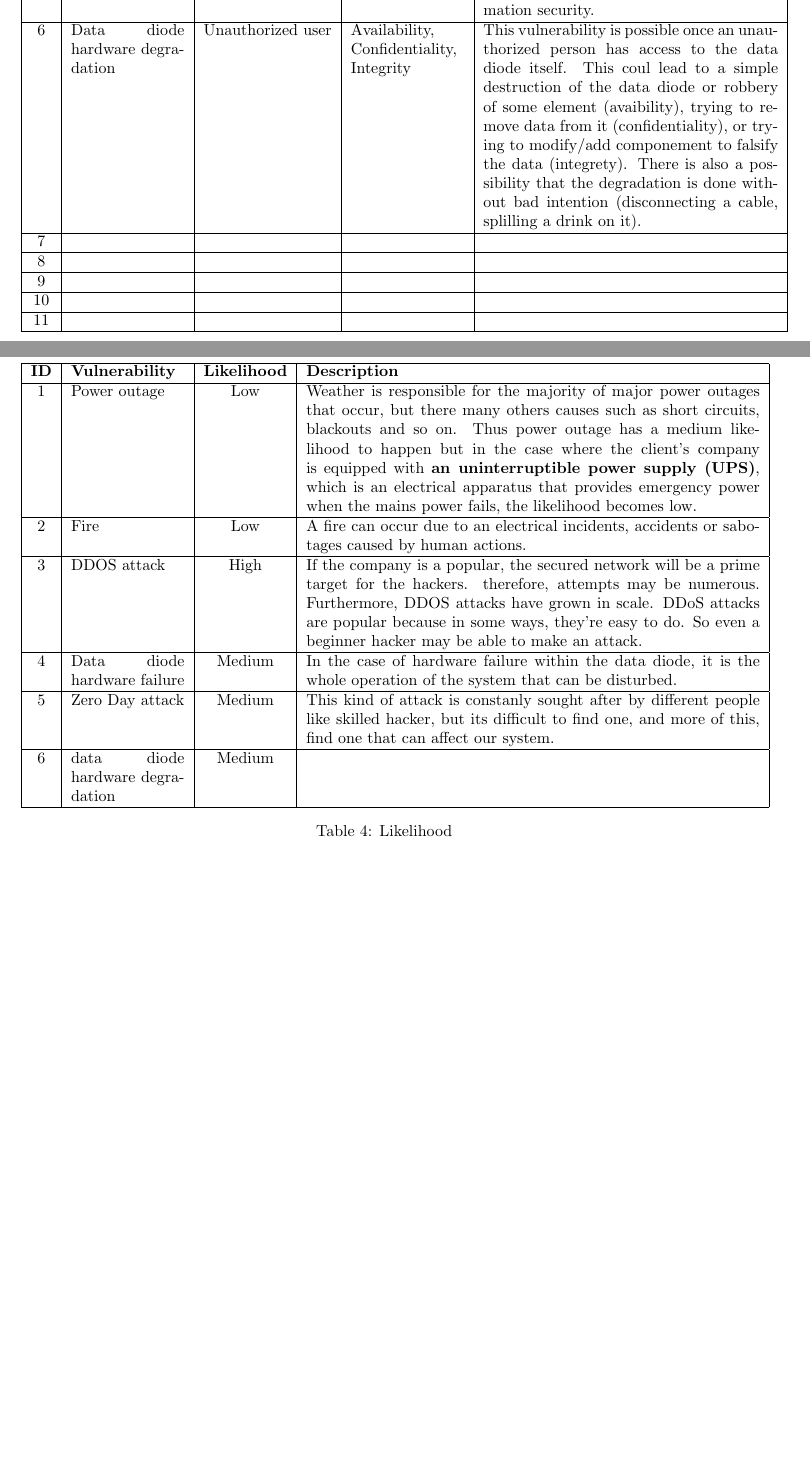
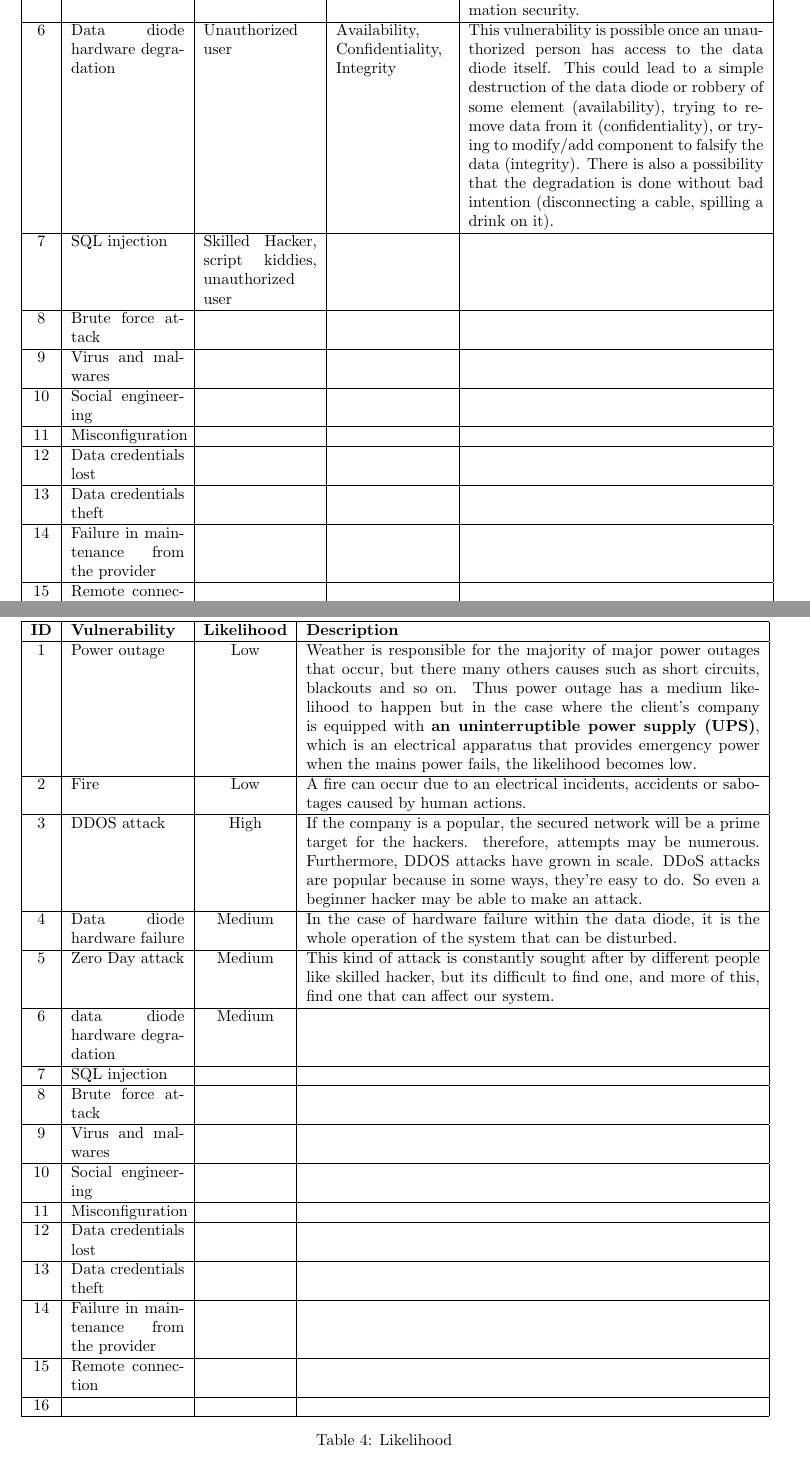
Before and after one commit to georgesrusu/managementSecuDataDiode, a LaTeX document (rapport.tex): two parts of pages 13 and 15 of 17 before the commit and two parts of pages 14 and 16 of 18 after it, joined at a grey line, cut so that both start at the same text, the shorter picture padded with empty space. Compiled offline with pdfLaTeX.

Commit message:
ADDED some vulnerabilities

```diff
--- a/rapport.tex
+++ b/rapport.tex
@@ -283,7 +283,7 @@ Thus, identifying employee using a value tag could be very useful when identifyi
 
 \begin{table}[!h]
 	\centering
-	\begin{tabular}{|c|p{2.5cm}|c|p{2.5cm}|p{6.5cm}|}
+	\begin{tabular}{|c|p{2.5cm}|p{2.5cm}|p{2.5cm}|p{6.5cm}|}
 		\hline
 		\textbf{ID}&  \textbf{Vulnerability} & \textbf{Source(s)} & \textbf{Affecting} & \textbf{Description} \\
 		\hline
@@ -298,17 +298,25 @@ Thus, identifying employee using a value tag could be very useful when identifyi
 		\hline
 		5 & Zero Day Attack & Skilled Hacker & Availability, Confidentiality, Integrity & Since there is possibility that a new attack is created, this attack coul be a vulnerability due to the fact that we still don't know how to protect ourselves. Since then, it could affect one or more part of the information security. \\
 		\hline
-		6 & Data diode hardware degradation & Unauthorized user & Availability, Confidentiality, Integrity & This vulnerability is possible once an unauthorized person has access to the data diode itself. This coul lead to a simple destruction of the data diode or robbery of some element (avaibility), trying to remove data from it (confidentiality), or trying to modify/add componement to falsify the data (integrety). There is also a possibility that the degradation is done without bad intention (disconnecting a cable, splilling a drink on it).\\
+		6 & Data diode hardware degradation & Unauthorized user & Availability, Confidentiality, Integrity & This vulnerability is possible once an unauthorized person has access to the data diode itself. This could lead to a simple destruction of the data diode or robbery of some element (availability), trying to remove data from it (confidentiality), or trying to modify/add component to falsify the data (integrity). There is also a possibility that the degradation is done without bad intention (disconnecting a cable, spilling a drink on it).\\
 		\hline
-		7 &  &  &  & \\
+		7 &  SQL injection  & Skilled Hacker, script kiddies, unauthorized user &  & \\
 		\hline
-		8 &  &  &  & \\
+		8 & Brute force attack &  &  & \\
 		\hline
-		9 &  &  &  & \\
+		9 & Virus and malwares &  &  & \\
 		\hline
-		10 &  &  &  & \\
+		10 & Social engineering &  &  & \\
 		\hline
-		11 &  &  &  & \\
+		11 & Misconfiguration &  &  & \\
+		\hline
+		12 & Data credentials lost &  &  & \\
+		\hline
+		13 & Data credentials theft &  &  & \\
+		\hline
+		14 &  Failure in maintenance from the provider &  &  & \\
+		\hline
+		15 &  Remote connection &  &  & \\
 		\hline
 	\end{tabular}
 	\caption{Vulnerabilities}
@@ -369,9 +389,29 @@ Thus, identifying employee using a value tag could be very useful when identifyi
 		\hline
 		4 & Data diode hardware failure  & Medium & In the case of hardware failure within the data diode, it is the whole operation of the system that can be disturbed.\\
 		\hline
-		5 & Zero Day attack & Medium & This kind of attack is constanly sought after by different people like skilled hacker, but its difficult to find one, and more of this, find one that can affect our system. \\
+		5 & Zero Day attack & Medium & This kind of attack is constantly sought after by different people like skilled hacker, but its difficult to find one, and more of this, find one that can affect our system. \\
 		\hline
 		6 & data diode hardware degradation & Medium & \\
+		\hline
+		7 &  SQL injection &  &   \\
+		\hline
+		8 & Brute force attack &  & \\
+		\hline
+		9 & Virus and malwares &  & \\
+		\hline
+		10 & Social engineering  &  & \\
+		\hline
+		11 & Misconfiguration &  & \\
+		\hline
+		12 & Data credentials lost &  & \\
+		\hline
+		13 &  Data credentials theft&  & \\
+		\hline
+		14 & Failure in maintenance from the provider &  & \\
+		\hline
+		15 & Remote connection &  & \\
+		\hline
+		16 &  &  & \\
 		\hline
 	\end{tabular}
 	\caption{Likelihood}
```
Also changed, not shown: rapport.pdf, rapport.tex (57 more changed lines).
